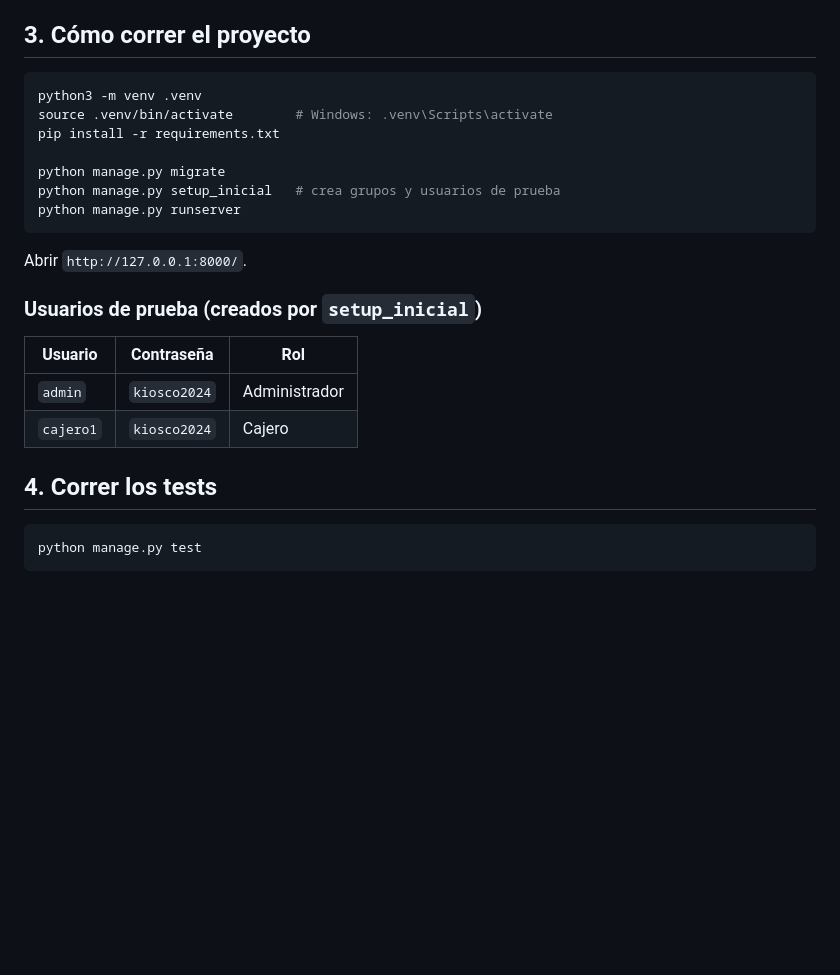
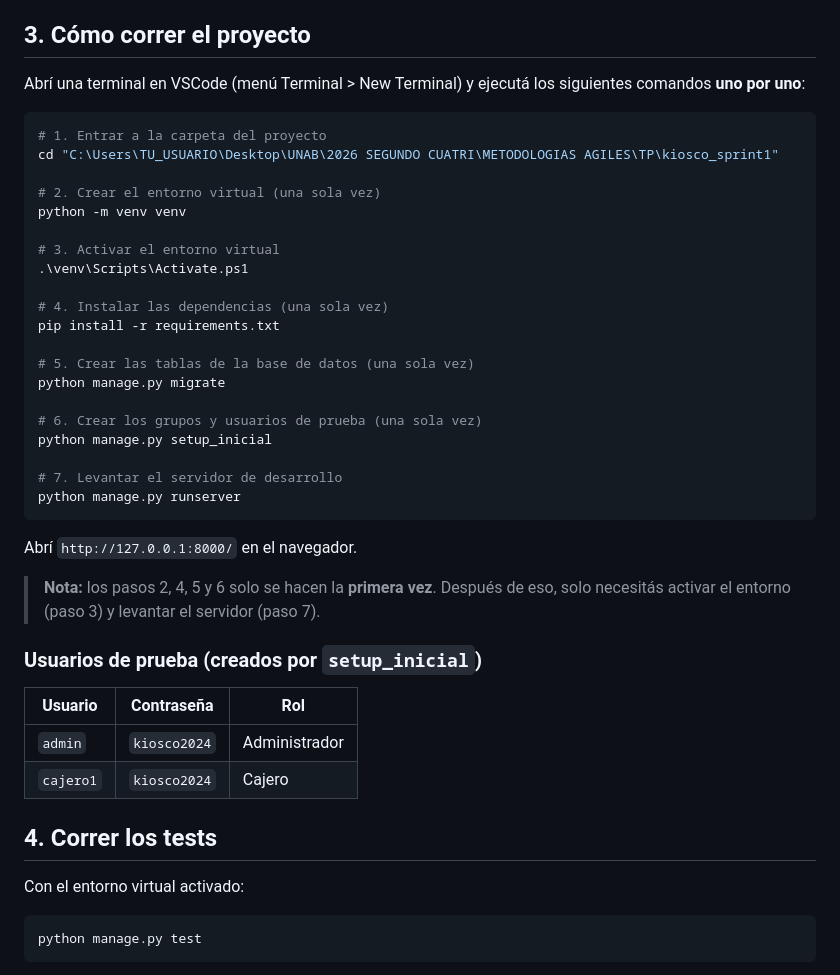
Before and after one commit to lucascapocasa1/TP---Metodologias-Agiles---Grupo-2, a Markdown page: README.md, the part around the change. Rendered like a GitHub page; blank space fills up the shorter version.

Commit message:
Corrección del README.md

````diff
--- a/README.md
+++ b/README.md
@@ -71,17 +71,37 @@ Django Test Framework) y manualmente contra el servidor de desarrollo.
 
 ## 3. Cómo correr el proyecto
 
-```bash
-python3 -m venv .venv
-source .venv/bin/activate        # Windows: .venv\Scripts\activate
+Abrí una terminal en VSCode (menú Terminal > New Terminal) y ejecutá los
+siguientes comandos **uno por uno**:
+
+```powershell
+# 1. Entrar a la carpeta del proyecto
+cd "C:\Users\TU_USUARIO\Desktop\UNAB\2026 SEGUNDO CUATRI\METODOLOGIAS AGILES\TP\kiosco_sprint1"
+
+# 2. Crear el entorno virtual (una sola vez)
+python -m venv venv
+
+# 3. Activar el entorno virtual
+.\venv\Scripts\Activate.ps1
+
+# 4. Instalar las dependencias (una sola vez)
 pip install -r requirements.txt
 
+# 5. Crear las tablas de la base de datos (una sola vez)
 python manage.py migrate
-python manage.py setup_inicial   # crea grupos y usuarios de prueba
+
+# 6. Crear los grupos y usuarios de prueba (una sola vez)
+python manage.py setup_inicial
+
+# 7. Levantar el servidor de desarrollo
 python manage.py runserver
 ```
 
-Abrir `http://127.0.0.1:8000/`.
+Abrí `http://127.0.0.1:8000/` en el navegador.
+
+> **Nota:** los pasos 2, 4, 5 y 6 solo se hacen la **primera vez**. Después
+> de eso, solo necesitás activar el entorno (paso 3) y levantar el servidor
+> (paso 7).
 
 ### Usuarios de prueba (creados por `setup_inicial`)
 
@@ -92,7 +112,9 @@ Abrir `http://127.0.0.1:8000/`.
 
 ## 4. Correr los tests
 
-```bash
+Con el entorno virtual activado:
+
+```powershell
 python manage.py test
 ```
 
````
